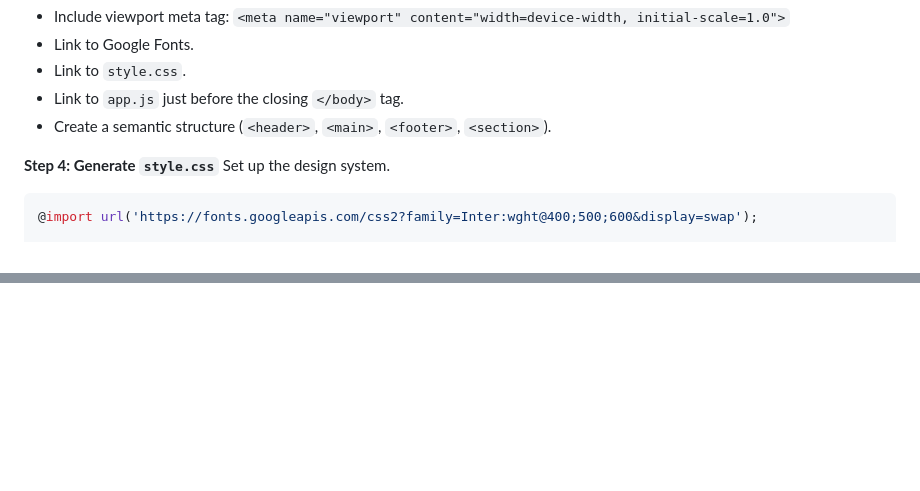
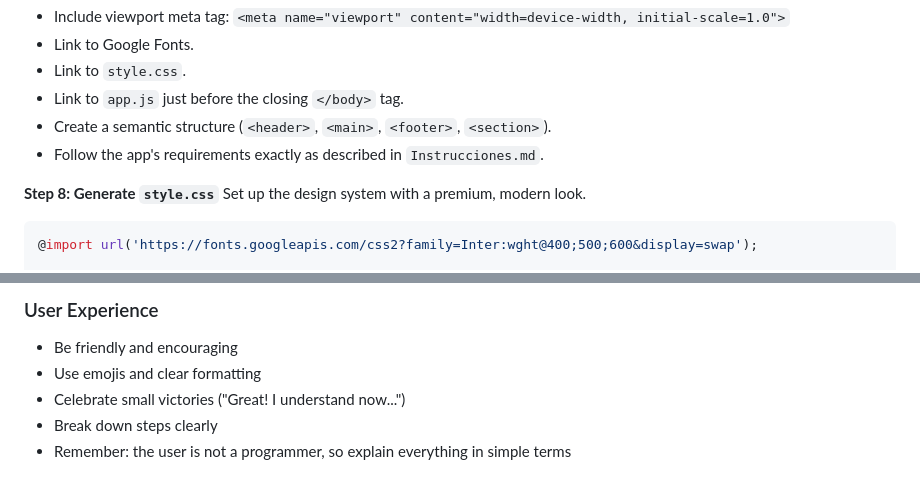
Before and after one commit to Guallar7/app-builder, a Markdown page: .agent/workflows/create-vanilla-app.md, 2 parts joined by grey strips. Rendered like a GitHub page; blank space fills up the shorter version.

````diff
--- a/.agent/workflows/create-vanilla-app.md
+++ b/.agent/workflows/create-vanilla-app.md
@@ -68,9 +115,10 @@ Write valid HTML5 boilerplate.
 *   Link to `style.css`.
 *   Link to `app.js` just before the closing `</body>` tag.
 *   Create a semantic structure (`<header>`, `<main>`, `<footer>`, `<section>`).
+*   Follow the app's requirements exactly as described in `Instrucciones.md`.
 
-**Step 4: Generate `style.css`**
-Set up the design system.
+**Step 8: Generate `style.css`**
+Set up the design system with a premium, modern look.
 ```css
 @import url('https://fonts.googleapis.com/css2?family=Inter:wght@400;500;600&display=swap');
 
@@ -112,0 +219,6 @@ Before notifying the user, verify:
+### User Experience
+- Be friendly and encouraging
+- Use emojis and clear formatting
+- Celebrate small victories ("Great! I understand now...")
+- Break down steps clearly
+- Remember: the user is not a programmer, so explain everything in simple terms
````
Also changed, not shown: other parts of .agent/workflows/create-vanilla-app.md (+127 -22 lines).
